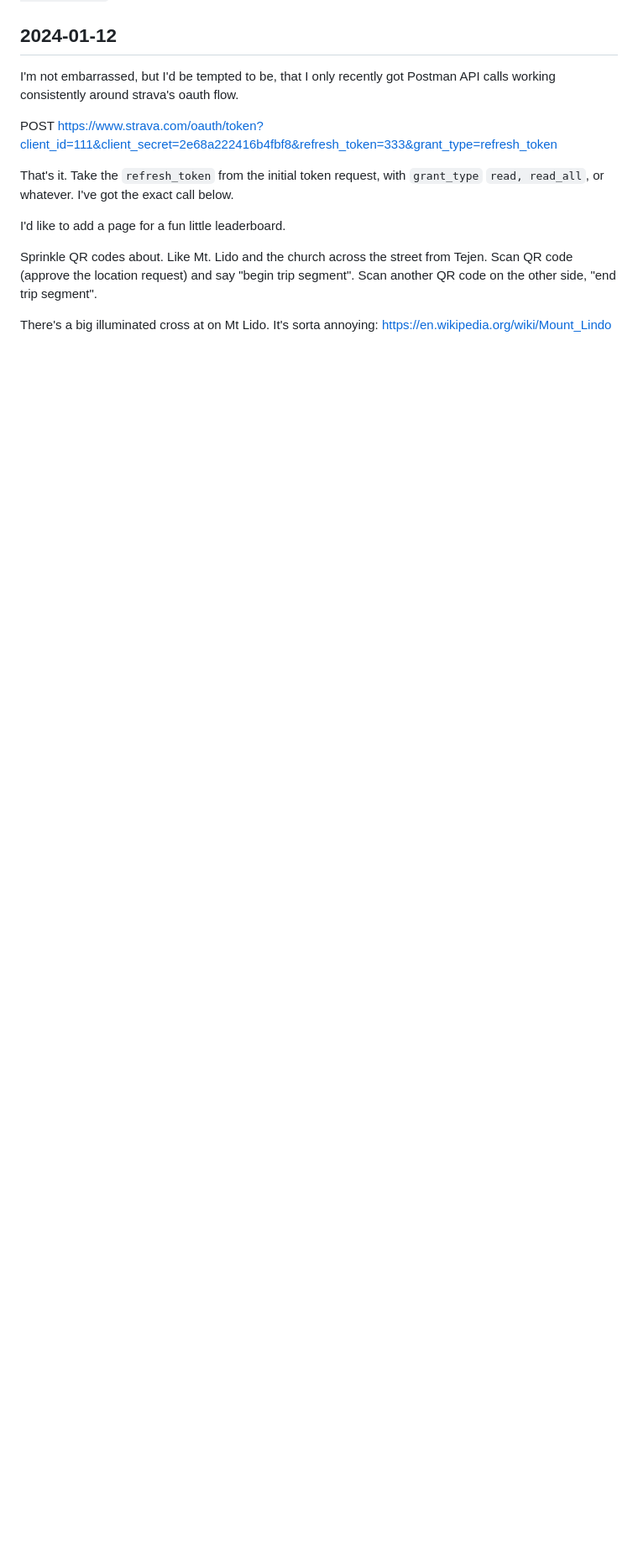
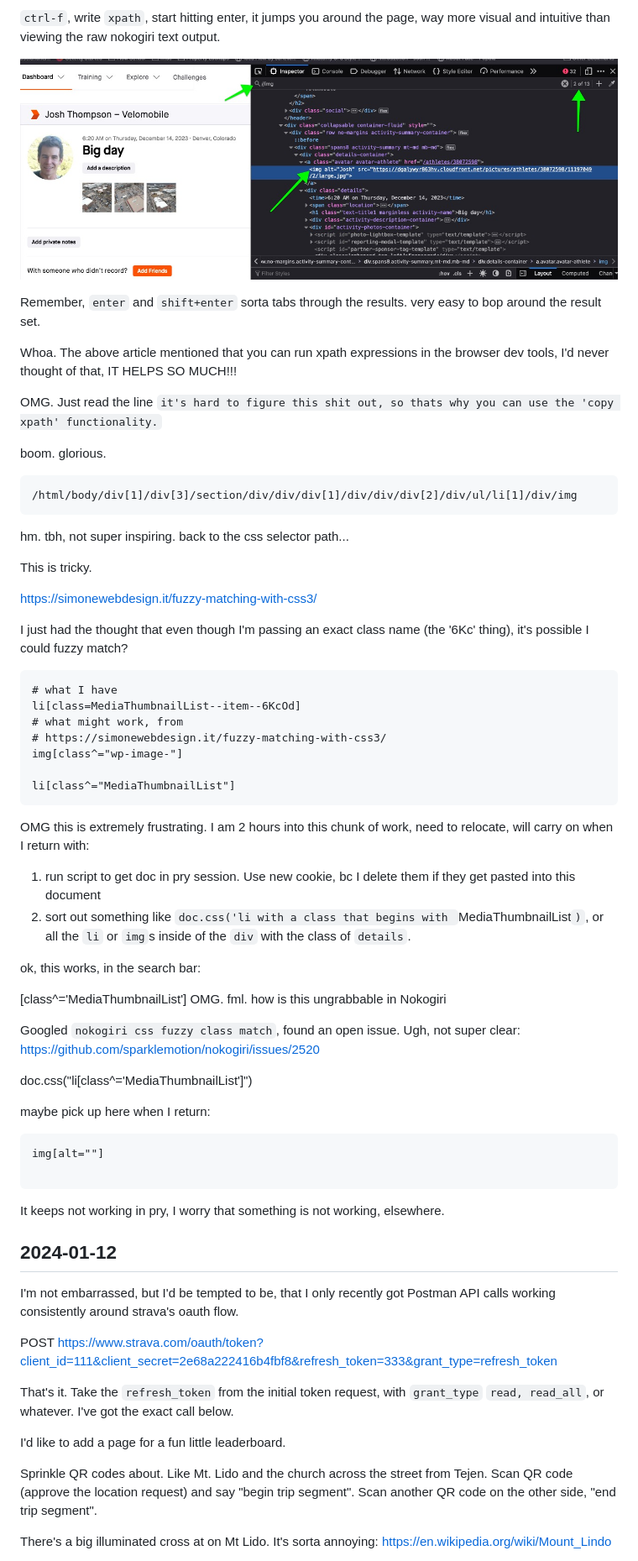
Before and after one commit to josh-works/strava_run_polylines_osm, a Markdown page: readme.md, the part around the change printed below. Shown: that part at 84% size. Rendered like a GitHub page; pictures changed too: images/xpath.jpg (added); blank space fills up the shorter version.

Commit message:
so much updates about getting images

````diff
--- a/readme.md
+++ b/readme.md
@@ -147,3 +254,59 @@ Got from 'idea' to `well-documented, iterable process to getting a logged in ses
+`ctrl-f`, write `xpath`, start hitting enter, it jumps you around the page, way more visual and intuitive than viewing the raw nokogiri text output.
+
+![xpath](/images/xpath.jpg)
+
+Remember, `enter` and `shift+enter` sorta tabs through the results. very easy to bop around the result set.
+
+Whoa. The above article mentioned that you can run xpath expressions in the browser dev tools, I'd never thought of that, IT HELPS SO MUCH!!!
+
+OMG. Just read the line `it's hard to figure this shit out, so thats why you can use the 'copy xpath' functionality.`
+
+boom. glorious.
+
+
+```
+/html/body/div[1]/div[3]/section/div/div/div[1]/div/div/div[2]/div/ul/li[1]/div/img
+```
+
+hm. tbh, not super inspiring. back to the css selector path...
+
+This is tricky.
+
+https://simonewebdesign.it/fuzzy-matching-with-css3/
+
+I just had the thought that even though I'm passing an exact class name (the '6Kc' thing), it's possible I could fuzzy match?
+
+```
+# what I have
+li[class=MediaThumbnailList--item--6KcOd]
+# what might work, from
+# https://simonewebdesign.it/fuzzy-matching-with-css3/
+img[class^="wp-image-"]
+
+li[class^="MediaThumbnailList"]
+```
+OMG this is extremely frustrating. I am 2 hours into this chunk of work, need to relocate, will carry on when I return with:
+
+1. run script to get doc in pry session. Use new cookie, bc I delete them if they get pasted into this document
+2. sort out something like `doc.css('li with a class that begins with `MediaThumbnailList`)`, or all the `li` or `img`s inside of the `div` with the class of `details`.
+
+ok, this works, in the search bar:
+
+[class^='MediaThumbnailList']
+OMG. fml. how is this ungrabbable in Nokogiri
+
+Googled `nokogiri css fuzzy class match`, found an open issue. Ugh, not super clear: https://github.com/sparklemotion/nokogiri/issues/2520
+
+doc.css("li[class^='MediaThumbnailList']")
+
+maybe pick up here when I return:
+
+```
+img[alt=""]
+
+```
+
+It keeps not working in pry, I worry that something is not working, elsewhere.
 
 ## 2024-01-12
 
````
Also changed, not shown: other parts of readme.md (+111 -4 lines), images/got_something.jpg (added), 1 other file.
